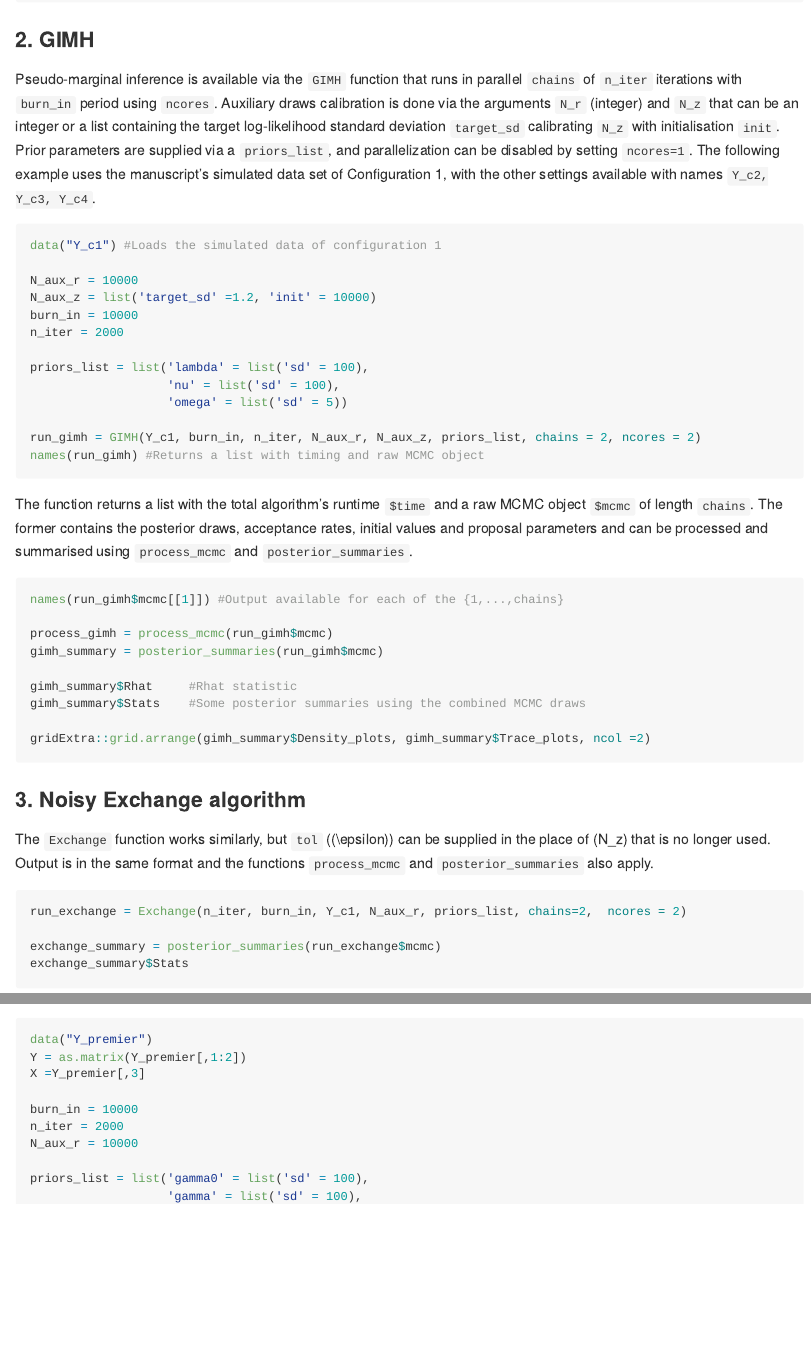
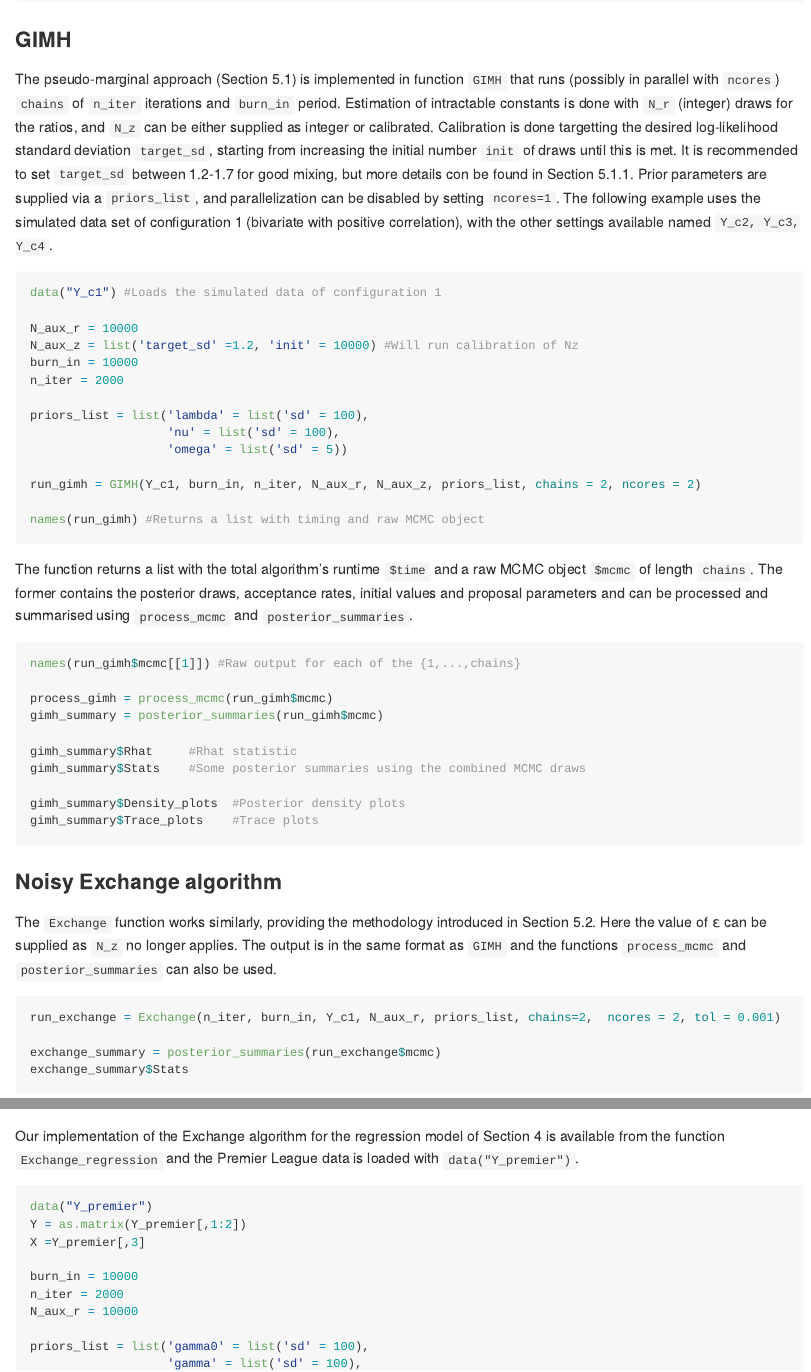
Before and after one commit to luizapiancastelli/MCOMP, an R Markdown document (README.Rmd): the page in a window 1100 px wide, from 1060 px down before the commit and from 1110 px down after it, and a second part further down, joined at a grey line. The pictures show the output file README.md that the author committed with the source, drawn offline in the style of GitHub; long lines of code are wrapped.

Commit message:
readme edits

````diff
--- a/README.Rmd
+++ b/README.Rmd
@@ -37,15 +37,15 @@ colMeans(Y)
 cor(Y)
 ```
 
-### 2. GIMH
+### GIMH
 
-Pseudo-marginal inference is available via the `GIMH` function that runs in parallel `chains` of `n_iter` iterations with `burn_in` period using `ncores`. Auxiliary draws calibration is done via the arguments `N_r` (integer) and `N_z` that can be an integer or a list containing the target log-likelihood standard deviation `target_sd` calibrating `N_z` with initialisation `init`. Prior parameters are supplied via a `priors_list`, and parallelization can be disabled by setting `ncores=1`. The following example uses the manuscript's simulated data set of Configuration 1, with the other settings available with names `Y_c2, Y_c3, Y_c4`.
+The pseudo-marginal approach (Section 5.1) is implemented in function `GIMH` that runs (possibly in parallel with `ncores`) `chains` of `n_iter` iterations and `burn_in` period. Estimation of intractable constants is done with `N_r` (integer) draws for the ratios, and `N_z` can be either supplied as integer or calibrated. Calibration is done targetting the desired log-likelihood standard deviation `target_sd`, starting from increasing the initial number `init` of draws until this is met. It is recommended to set `target_sd` between 1.2-1.7 for good mixing, but more details con be found in Section 5.1.1. Prior parameters are supplied via a `priors_list`, and parallelization can be disabled by setting `ncores=1`. The following example uses the simulated data set of configuration 1 (bivariate with positive correlation), with the other settings available named `Y_c2, Y_c3, Y_c4`.
 
 ```{r, eval = FALSE}
 data("Y_c1") #Loads the simulated data of configuration 1
 
 N_aux_r = 10000
-N_aux_z = list('target_sd' =1.2, 'init' = 10000)
+N_aux_z = list('target_sd' =1.2, 'init' = 10000) #Will run calibration of Nz
 burn_in = 10000
 n_iter = 2000
 
@@ -54,13 +54,14 @@ priors_list = list('lambda' = list('sd' = 100),
                    'omega' = list('sd' = 5))
 
 run_gimh = GIMH(Y_c1, burn_in, n_iter, N_aux_r, N_aux_z, priors_list, chains = 2, ncores = 2)
+
 names(run_gimh) #Returns a list with timing and raw MCMC object
 ```
 
 The function returns a list with the total algorithm's runtime `$time` and a raw MCMC object `$mcmc` of length `chains`. The former contains the posterior draws, acceptance rates, initial values and proposal parameters and can be processed and summarised using `process_mcmc` and `posterior_summaries`.
 
 ```{r, eval = FALSE}
-names(run_gimh$mcmc[[1]]) #Output available for each of the {1,...,chains}
+names(run_gimh$mcmc[[1]]) #Raw output for each of the {1,...,chains}
 
 process_gimh = process_mcmc(run_gimh$mcmc)
 gimh_summary = posterior_summaries(run_gimh$mcmc)
@@ -68,21 +69,24 @@ gimh_summary = posterior_summaries(run_gimh$mcmc)
 gimh_summary$Rhat     #Rhat statistic
 gimh_summary$Stats    #Some posterior summaries using the combined MCMC draws
 
-gridExtra::grid.arrange(gimh_summary$Density_plots, gimh_summary$Trace_plots, ncol =2)
+gimh_summary$Density_plots  #Posterior density plots
+gimh_summary$Trace_plots    #Trace plots
 ```
 
-### 3. Noisy Exchange algorithm
+### Noisy Exchange algorithm
 
-The `Exchange` function works similarly, but `tol` ($\epsilon$) can be supplied in the place of $N_z$ that is no longer used. Output is in the same format and the functions `process_mcmc` and `posterior_summaries` also apply.
+The `Exchange` function works similarly, providing the methodology introduced in Section 5.2. Here the value of ε can be supplied as `N_z` no longer applies. The output is in the same format as `GIMH` and the functions `process_mcmc` and `posterior_summaries` can also be used.
 
 ```{r, eval = FALSE}
-run_exchange = Exchange(n_iter, burn_in, Y_c1, N_aux_r, priors_list, chains=2,  ncores = 2)
+run_exchange = Exchange(n_iter, burn_in, Y_c1, N_aux_r, priors_list, chains=2,  ncores = 2, tol = 0.001)
 
 exchange_summary = posterior_summaries(run_exchange$mcmc)
 exchange_summary$Stats
 ```
 
-### 4. Premier League Regression
+### Premier League Regression
+
+Our implementation of the Exchange algorithm for the regression model of Section 4 is available from the function `Exchange_regression` and the Premier League data is loaded with `data("Y_premier")`.
 
 ```{r, eval = FALSE}
 data("Y_premier")
````
Also changed, not shown: README.md, README.Rmd (15 more changed lines).
